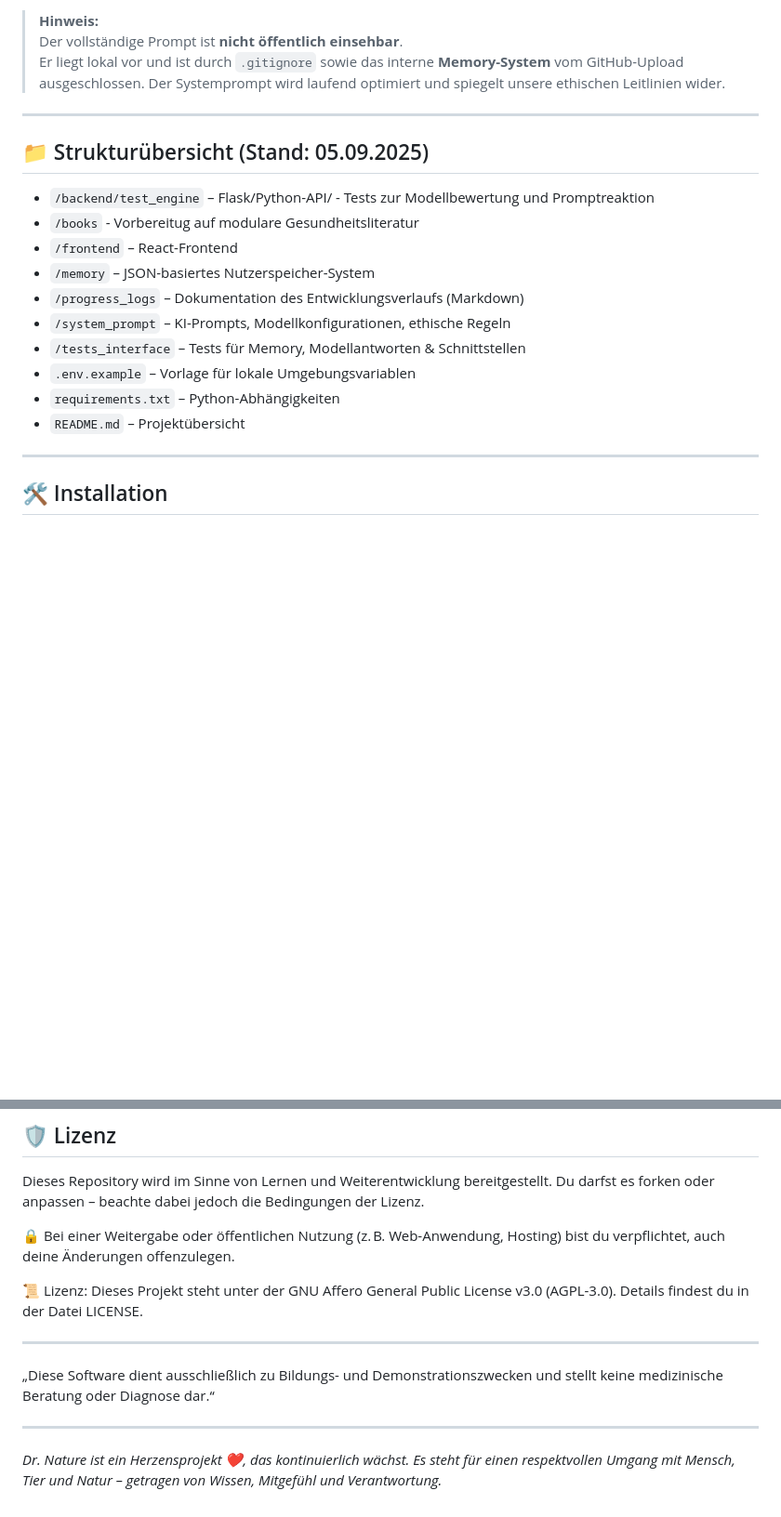
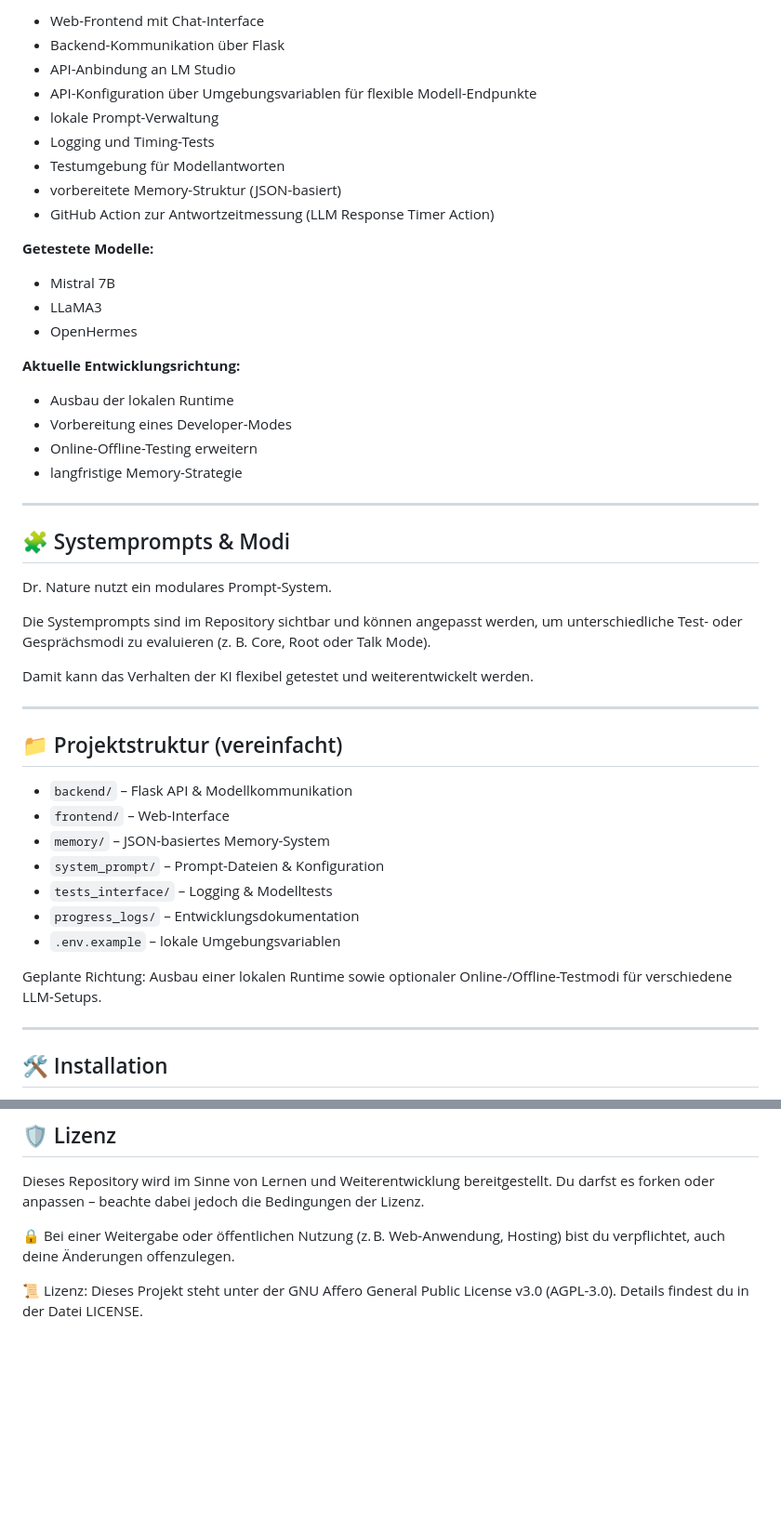
Before and after one commit to Margarethe-S/dr-nature, a Markdown page: README.md, 2 parts joined by grey strips. Shown at 93% size. Rendered like a GitHub page; blank space fills up the shorter version.

```diff
--- a/README.md
+++ b/README.md
@@ -60,22 +72,50 @@ Er ist **liebevoll, ganzheitlich, klar und empathisch** – mit einem Fokus auf
 
-> **Hinweis:**
-> Der vollständige Prompt ist **nicht öffentlich einsehbar**.
-> Er liegt lokal vor und ist durch `.gitignore` sowie das interne **Memory-System** vom GitHub-Upload ausgeschlossen.
-> Der Systemprompt wird laufend optimiert und spiegelt unsere ethischen Leitlinien wider.
+- Web-Frontend mit Chat-Interface
+- Backend-Kommunikation über Flask
+- API-Anbindung an LM Studio
+- API-Konfiguration über Umgebungsvariablen für flexible Modell-Endpunkte
+- lokale Prompt-Verwaltung
+- Logging und Timing-Tests
+- Testumgebung für Modellantworten
+- vorbereitete Memory-Struktur (JSON-basiert)
+- GitHub Action zur Antwortzeitmessung (LLM Response Timer Action)
+
+**Getestete Modelle:**
+
+- Mistral 7B
+- LLaMA3
+- OpenHermes
+
+**Aktuelle Entwicklungsrichtung:**
+
+- Ausbau der lokalen Runtime
+- Vorbereitung eines Developer-Modes
+- Online-Offline-Testing erweitern
+- langfristige Memory-Strategie
+
 ---
 
-## 📁 Strukturübersicht (Stand: 05.09.2025)
+## 🧩 Systemprompts & Modi
 
-- `/backend/test_engine` – Flask/Python-API/ - Tests zur Modellbewertung und Promptreaktion
-- `/books` - Vorbereitug auf modulare Gesundheitsliteratur
-- `/frontend` – React-Frontend
-- `/memory` – JSON-basiertes Nutzerspeicher-System
-- `/progress_logs` – Dokumentation des Entwicklungsverlaufs (Markdown)
-- `/system_prompt` – KI-Prompts, Modellkonfigurationen, ethische Regeln
-- `/tests_interface` – Tests für Memory, Modellantworten & Schnittstellen
-- `.env.example` – Vorlage für lokale Umgebungsvariablen
-- `requirements.txt` – Python-Abhängigkeiten
-- `README.md` – Projektübersicht
+Dr. Nature nutzt ein modulares Prompt-System.
+
+Die Systemprompts sind im Repository sichtbar und können angepasst werden, um unterschiedliche Test- oder Gesprächsmodi zu evaluieren (z. B. Core, Root oder Talk Mode).
+
+Damit kann das Verhalten der KI flexibel getestet und weiterentwickelt werden.
+
+---
+
+## 📁 Projektstruktur (vereinfacht)
+
+- `backend/` – Flask API & Modellkommunikation
+- `frontend/` – Web-Interface
+- `memory/` – JSON-basiertes Memory-System
+- `system_prompt/` – Prompt-Dateien & Konfiguration
+- `tests_interface/` – Logging & Modelltests
+- `progress_logs/` – Entwicklungsdokumentation
+- `.env.example` – lokale Umgebungsvariablen
+
+Geplante Richtung: Ausbau einer lokalen Runtime sowie optionaler Online-/Offline-Testmodi für verschiedene LLM-Setups.
 
 ---
 
@@ -109,11 +149,3 @@ Du darfst es forken oder anpassen – beachte dabei jedoch die Bedingungen der L
 
 📜 Lizenz: Dieses Projekt steht unter der GNU Affero General Public License v3.0 (AGPL-3.0).
 Details findest du in der Datei LICENSE.
-
----
-
-„Diese Software dient ausschließlich zu Bildungs- und Demonstrationszwecken und stellt keine medizinische Beratung oder Diagnose dar.“
-
----
-
-*Dr. Nature ist ein Herzensprojekt ❤️, das kontinuierlich wächst. Es steht für einen respektvollen Umgang mit Mensch, Tier und Natur – getragen von Wissen, Mitgefühl und Verantwortung.*
```
Also changed, not shown: other parts of README.md (+50 -38 lines).
